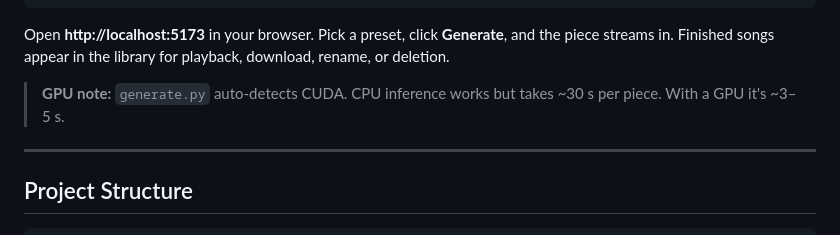
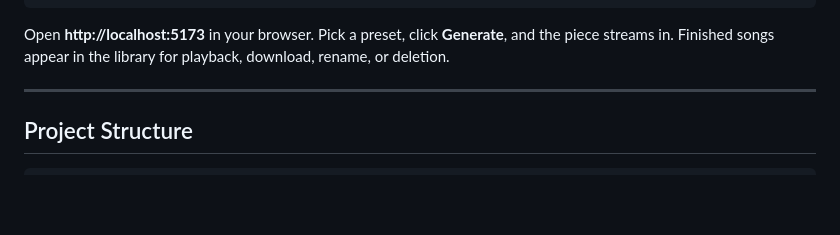
Before and after one commit to exploratorystudios/elegy-box, a Markdown page: README.md, the part around the change. GitHub-like rendering; blank space fills up the shorter version.

Commit message:
Edit README
Removed GPU note about inference times from README.

````diff
--- a/README.md
+++ b/README.md
@@ -20,8 +20,6 @@ python ElegyBox-site/app.py
 ```
 
 Open **http://localhost:5173** in your browser. Pick a preset, click **Generate**, and the piece streams in. Finished songs appear in the library for playback, download, rename, or deletion.
-
-> **GPU note:** `generate.py` auto-detects CUDA. CPU inference works but takes ~30 s per piece. With a GPU it's ~3–5 s.
 
 ---
 
````
